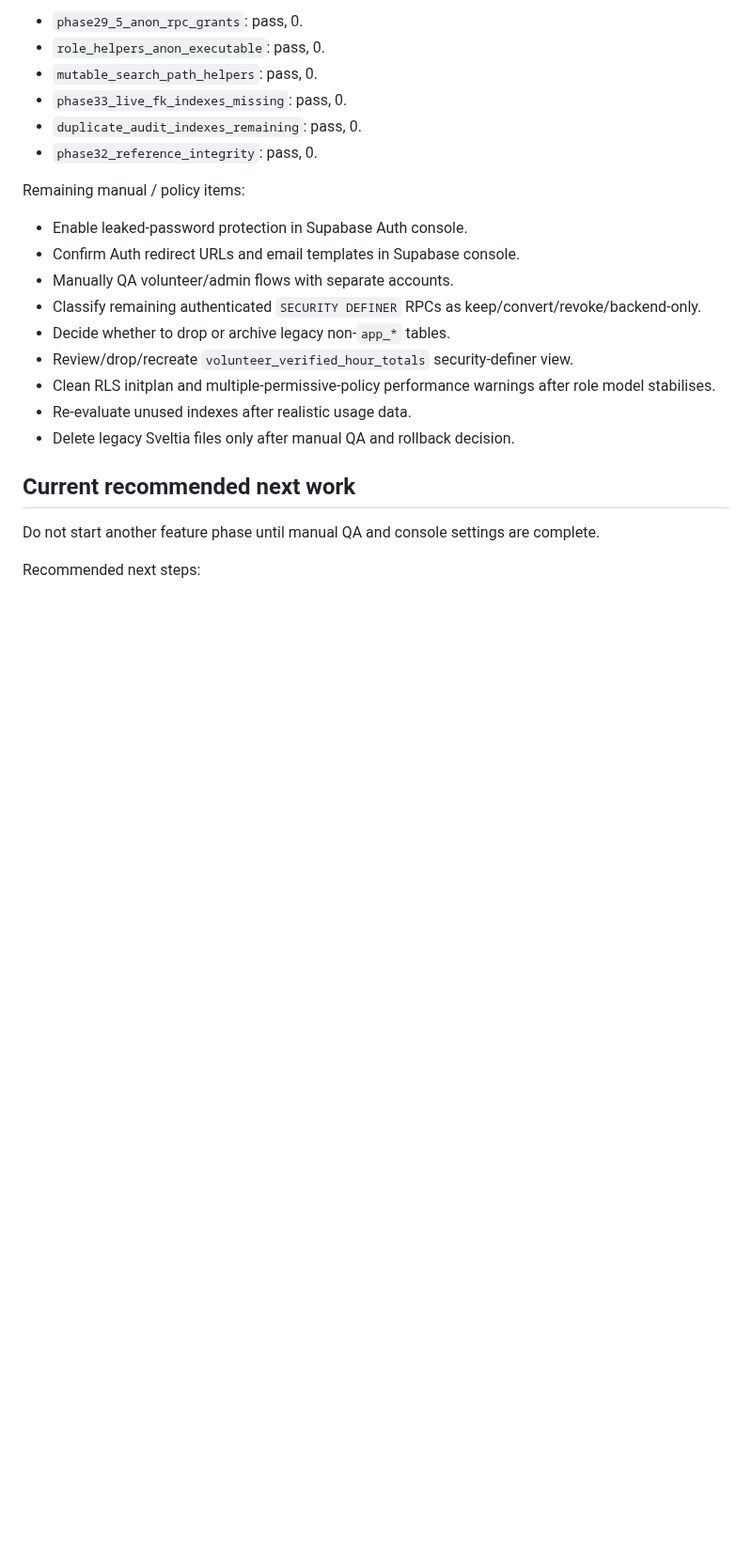
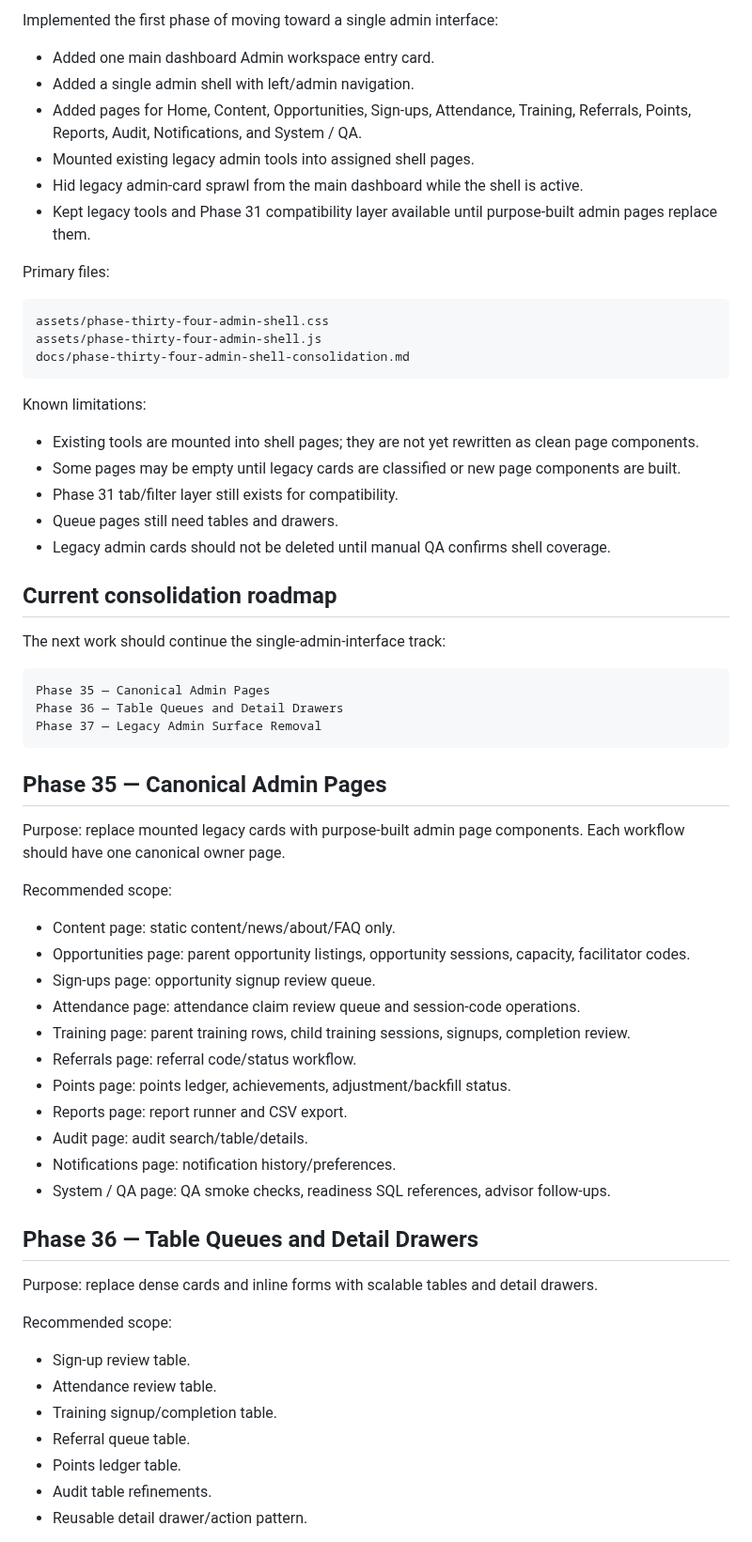
Before and after one commit to aqideh/mendakivolapp, a Markdown page: docs/development-roadmap.md, the part around one of its changes. Shown at 94% size. GitHub-like rendering; blank space fills up the shorter version.

Commit message:
Add Phase 34 admin shell consolidation roadmap

````diff
--- a/docs/development-roadmap.md
+++ b/docs/development-roadmap.md
@@ -291,25 +177,68 @@ Live Phase 33 verification results:
 
-- `phase29_5_anon_rpc_grants`: pass, 0.
-- `role_helpers_anon_executable`: pass, 0.
-- `mutable_search_path_helpers`: pass, 0.
-- `phase33_live_fk_indexes_missing`: pass, 0.
-- `duplicate_audit_indexes_remaining`: pass, 0.
-- `phase32_reference_integrity`: pass, 0.
+Implemented the first phase of moving toward a single admin interface:
 
-Remaining manual / policy items:
+- Added one main dashboard Admin workspace entry card.
+- Added a single admin shell with left/admin navigation.
+- Added pages for Home, Content, Opportunities, Sign-ups, Attendance, Training, Referrals, Points, Reports, Audit, Notifications, and System / QA.
+- Mounted existing legacy admin tools into assigned shell pages.
+- Hid legacy admin-card sprawl from the main dashboard while the shell is active.
+- Kept legacy tools and Phase 31 compatibility layer available until purpose-built admin pages replace them.
 
-- Enable leaked-password protection in Supabase Auth console.
-- Confirm Auth redirect URLs and email templates in Supabase console.
-- Manually QA volunteer/admin flows with separate accounts.
-- Classify remaining authenticated `SECURITY DEFINER` RPCs as keep/convert/revoke/backend-only.
-- Decide whether to drop or archive legacy non-`app_*` tables.
-- Review/drop/recreate `volunteer_verified_hour_totals` security-definer view.
-- Clean RLS initplan and multiple-permissive-policy performance warnings after role model stabilises.
-- Re-evaluate unused indexes after realistic usage data.
-- Delete legacy Sveltia files only after manual QA and rollback decision.
+Primary files:
 
-## Current recommended next work
+```text
+assets/phase-thirty-four-admin-shell.css
+assets/phase-thirty-four-admin-shell.js
+docs/phase-thirty-four-admin-shell-consolidation.md
+```
 
-Do not start another feature phase until manual QA and console settings are complete.
+Known limitations:
 
-Recommended next steps:
+- Existing tools are mounted into shell pages; they are not yet rewritten as clean page components.
+- Some pages may be empty until legacy cards are classified or new page components are built.
+- Phase 31 tab/filter layer still exists for compatibility.
+- Queue pages still need tables and drawers.
+- Legacy admin cards should not be deleted until manual QA confirms shell coverage.
+
+## Current consolidation roadmap
+
+The next work should continue the single-admin-interface track:
+
+```text
+Phase 35 — Canonical Admin Pages
+Phase 36 — Table Queues and Detail Drawers
+Phase 37 — Legacy Admin Surface Removal
+```
+
+## Phase 35 — Canonical Admin Pages
+
+Purpose: replace mounted legacy cards with purpose-built admin page components. Each workflow should have one canonical owner page.
+
+Recommended scope:
+
+- Content page: static content/news/about/FAQ only.
+- Opportunities page: parent opportunity listings, opportunity sessions, capacity, facilitator codes.
+- Sign-ups page: opportunity signup review queue.
+- Attendance page: attendance claim review queue and session-code operations.
+- Training page: parent training rows, child training sessions, signups, completion review.
+- Referrals page: referral code/status workflow.
+- Points page: points ledger, achievements, adjustment/backfill status.
+- Reports page: report runner and CSV export.
+- Audit page: audit search/table/details.
+- Notifications page: notification history/preferences.
+- System / QA page: QA smoke checks, readiness SQL references, advisor follow-ups.
+
+## Phase 36 — Table Queues and Detail Drawers
+
+Purpose: replace dense cards and inline forms with scalable tables and detail drawers.
+
+Recommended scope:
+
+- Sign-up review table.
+- Attendance review table.
+- Training signup/completion table.
+- Referral queue table.
+- Points ledger table.
+- Audit table refinements.
+- Reusable detail drawer/action pattern.
+
````
Also changed, not shown: other parts of docs/development-roadmap.md (+36 -134 lines).
